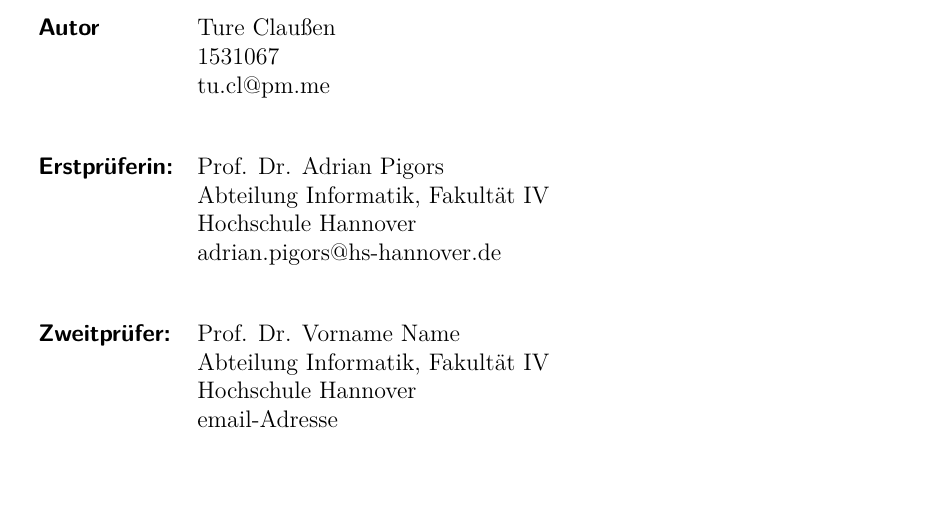
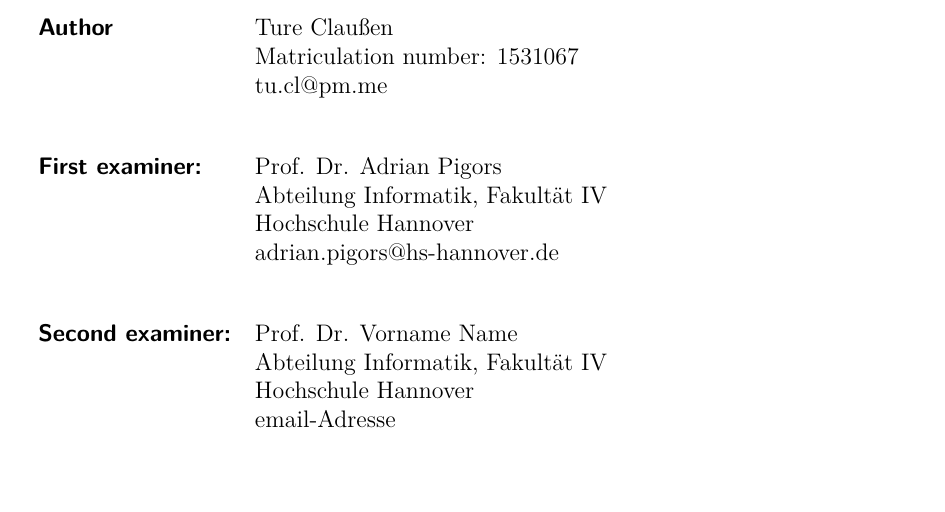
Before and after one commit to campfireman/bachelor-thesis, a LaTeX thesis (doc/thesis/main.tex): part of page 2 of 6, cut so that both start at the same text. Compiled offline with pdfLaTeX.

Commit message:
Make english fixes

```diff
--- a/doc/thesis/main.tex
+++ b/doc/thesis/main.tex
@@ -50,14 +50,14 @@
 
 \newpage \thispagestyle{empty}
 \begin{tabular}{ll}
-  {\bfseries\sffamily Autor}         & Ture Claußen                      \\
-                                     & 1531067                           \\
+  {\bfseries\sffamily Author}           & Ture Claußen                      \\
+                                        & Matriculation number: 1531067     \\
                                         & tu.cl@pm.me                       \\[5ex]
-  {\bfseries\sffamily Erstprüferin:} & Prof. Dr. Adrian Pigors           \\
+  {\bfseries\sffamily First examiner:}  & Prof. Dr. Adrian Pigors           \\
                                         & Abteilung Informatik, Fakultät IV \\
                                         & Hochschule Hannover               \\
                                         & adrian.pigors@hs-hannover.de      \\[5ex]
-  {\bfseries\sffamily Zweitprüfer:}  & Prof. Dr. Vorname Name            \\
+  {\bfseries\sffamily Second examiner:} & Prof. Dr. Vorname Name            \\
                                         & Abteilung Informatik, Fakultät IV \\
                                         & Hochschule Hannover               \\
                                         & email-Adresse
```
Lines whose indentation alone changed are shown as unchanged.
